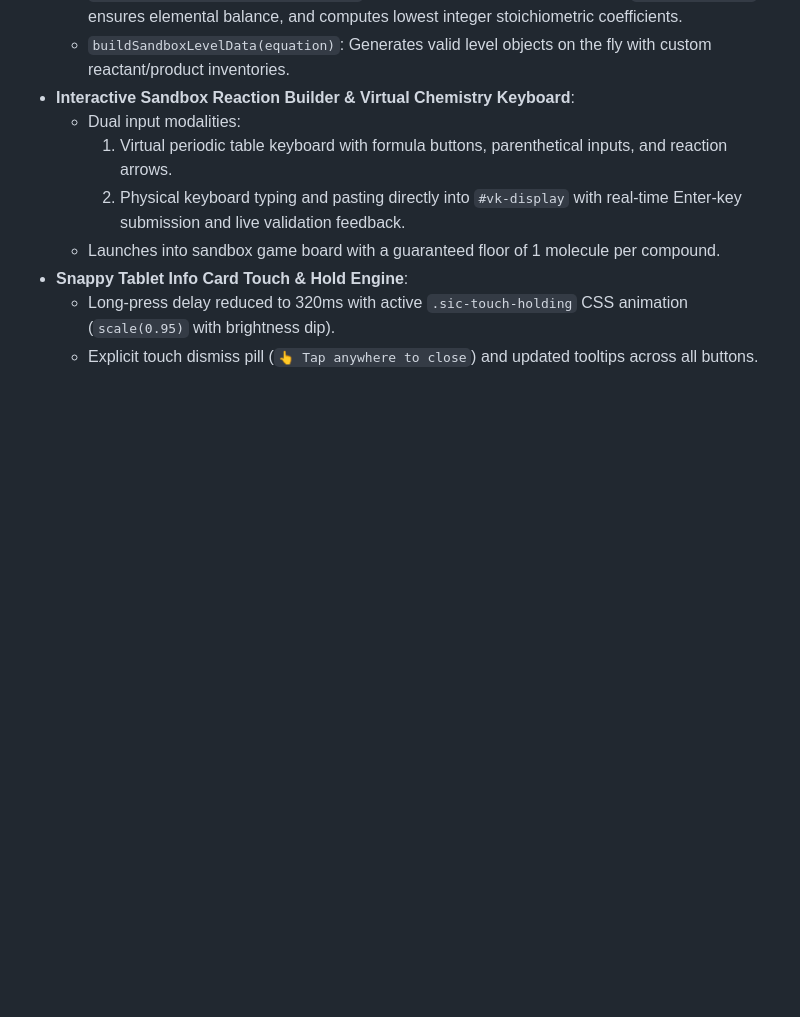
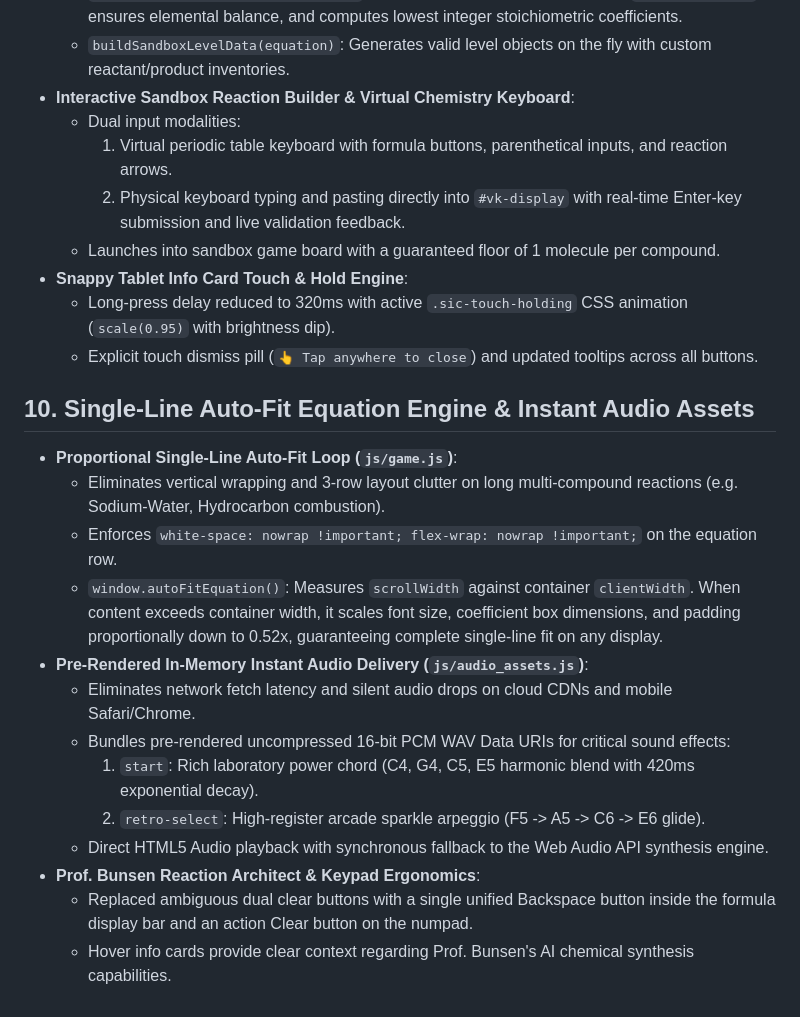
Before and after one commit to d-did-this/stoichbalance-web, a Markdown page: ARCHITECTURE.md, the part around the change. Rendered like a GitHub page; blank space fills up the shorter version.

Commit message:
Production release: Single-line equation auto-fit, instant audio engine, Prof. Bunsen UI polish, and layout stability (ARCHITECTURE.md)

```diff
--- a/ARCHITECTURE.md
+++ b/ARCHITECTURE.md
@@ -156,3 +156,19 @@ To eliminate element collisions, text squeezing, and beaker clipping on tablet s
 * **Snappy Tablet Info Card Touch & Hold Engine**:
   - Long-press delay reduced to 320ms with active `.sic-touch-holding` CSS animation (`scale(0.95)` with brightness dip).
   - Explicit touch dismiss pill (`👆 Tap anywhere to close`) and updated tooltips across all buttons.
+
+
+## 10. Single-Line Auto-Fit Equation Engine & Instant Audio Assets
+* **Proportional Single-Line Auto-Fit Loop (`js/game.js`)**:
+  - Eliminates vertical wrapping and 3-row layout clutter on long multi-compound reactions (e.g. Sodium-Water, Hydrocarbon combustion).
+  - Enforces `white-space: nowrap !important; flex-wrap: nowrap !important;` on the equation row.
+  - `window.autoFitEquation()`: Measures `scrollWidth` against container `clientWidth`. When content exceeds container width, it scales font size, coefficient box dimensions, and padding proportionally down to 0.52x, guaranteeing complete single-line fit on any display.
+* **Pre-Rendered In-Memory Instant Audio Delivery (`js/audio_assets.js`)**:
+  - Eliminates network fetch latency and silent audio drops on cloud CDNs and mobile Safari/Chrome.
+  - Bundles pre-rendered uncompressed 16-bit PCM WAV Data URIs for critical sound effects:
+    1. `start`: Rich laboratory power chord (C4, G4, C5, E5 harmonic blend with 420ms exponential decay).
+    2. `retro-select`: High-register arcade sparkle arpeggio (F5 -> A5 -> C6 -> E6 glide).
+  - Direct HTML5 Audio playback with synchronous fallback to the Web Audio API synthesis engine.
+* **Prof. Bunsen Reaction Architect & Keypad Ergonomics**:
+  - Replaced ambiguous dual clear buttons with a single unified Backspace button inside the formula display bar and an action Clear button on the numpad.
+  - Hover info cards provide clear context regarding Prof. Bunsen's AI chemical synthesis capabilities.
```
